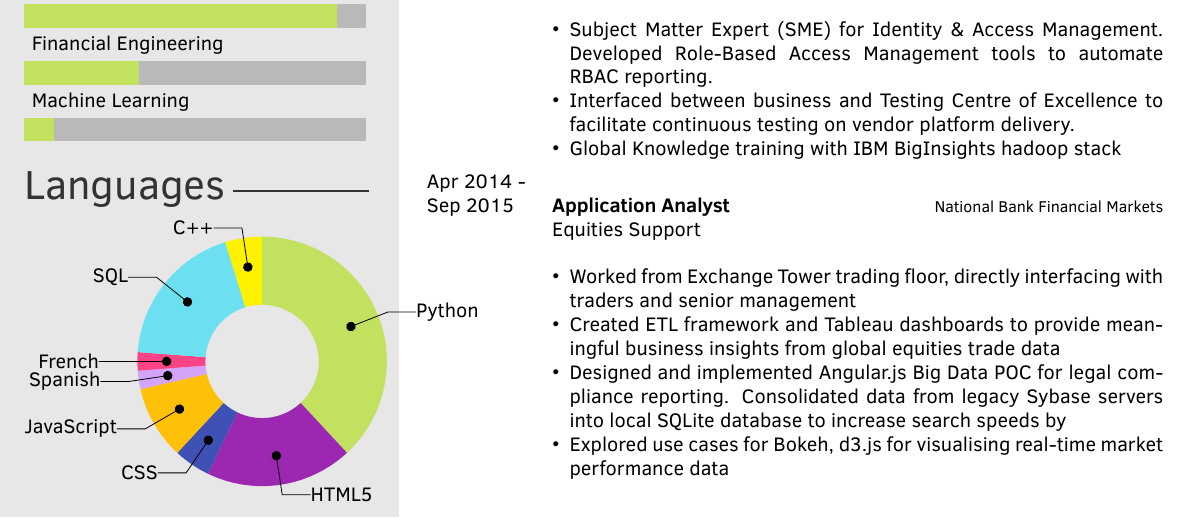
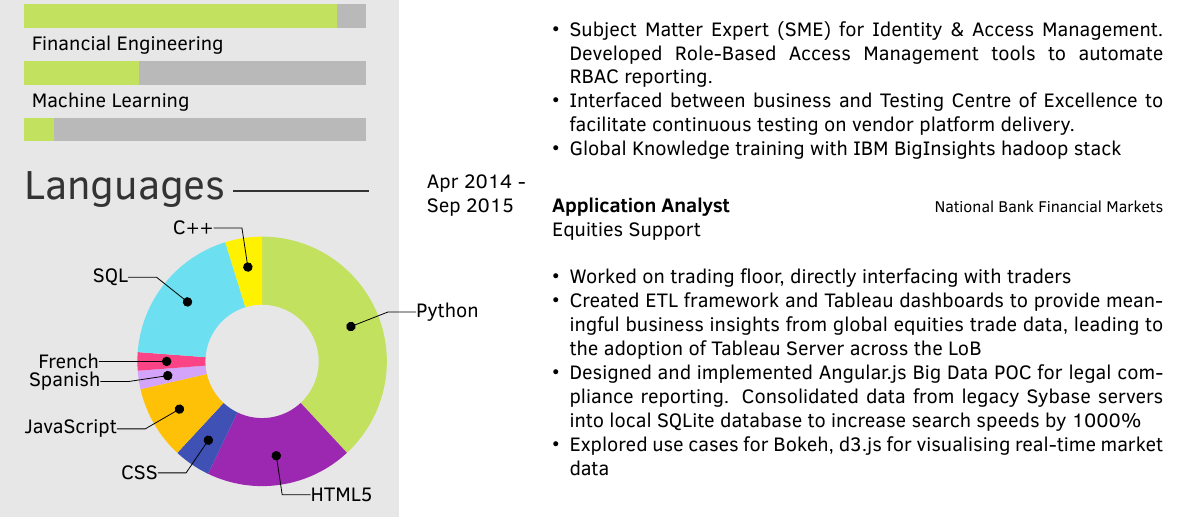
Before and after one commit to lucasdurand/Resume, a LaTeX CV (CV-onepager-r1.tex): part of the page, cut so that both start at the same text. Compiled offline with XeLaTeX.

Commit message:
Update skills and job descriptions

```diff
--- a/CV-onepager-r1.tex
+++ b/CV-onepager-r1.tex
@@ -196,10 +196,10 @@
         {Equities Support}
         {
         \begin{itemize}
-		\item Worked from Exchange Tower trading floor, directly interfacing with traders and senior management
-        \item Created ETL framework and Tableau dashboards to provide meaningful business insights from global equities trade data
-        \item Designed and implemented Angular.js Big Data POC for legal compliance reporting. Consolidated data from legacy Sybase servers into local SQLite database to increase search speeds by
-        \item Explored use cases for Bokeh, d3.js for visualising real-time market performance data
+		\item Worked on trading floor, directly interfacing with traders
+        \item Created ETL framework and Tableau dashboards to provide meaningful business insights from global equities trade data, leading to the adoption of Tableau Server across the LoB
+        \item Designed and implemented Angular.js Big Data POC for legal compliance reporting. Consolidated data from legacy Sybase servers into local SQLite database to increase search speeds by 1000\%
+        \item Explored use cases for Bokeh, d3.js for visualising real-time market data
 	    \end{itemize}
     	}
 
```
Also changed, not shown: DURAND-LUCAS-1p.pdf.
